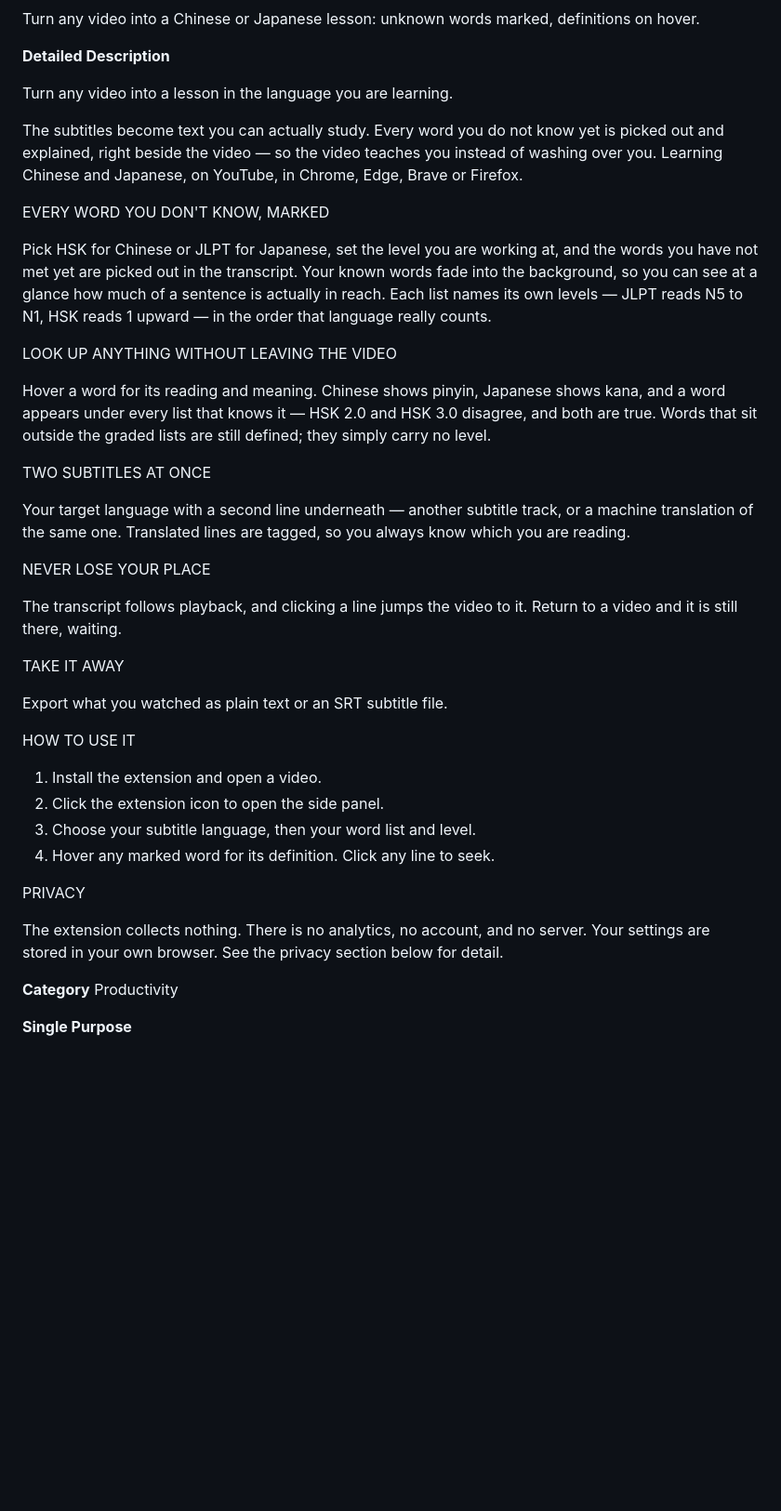
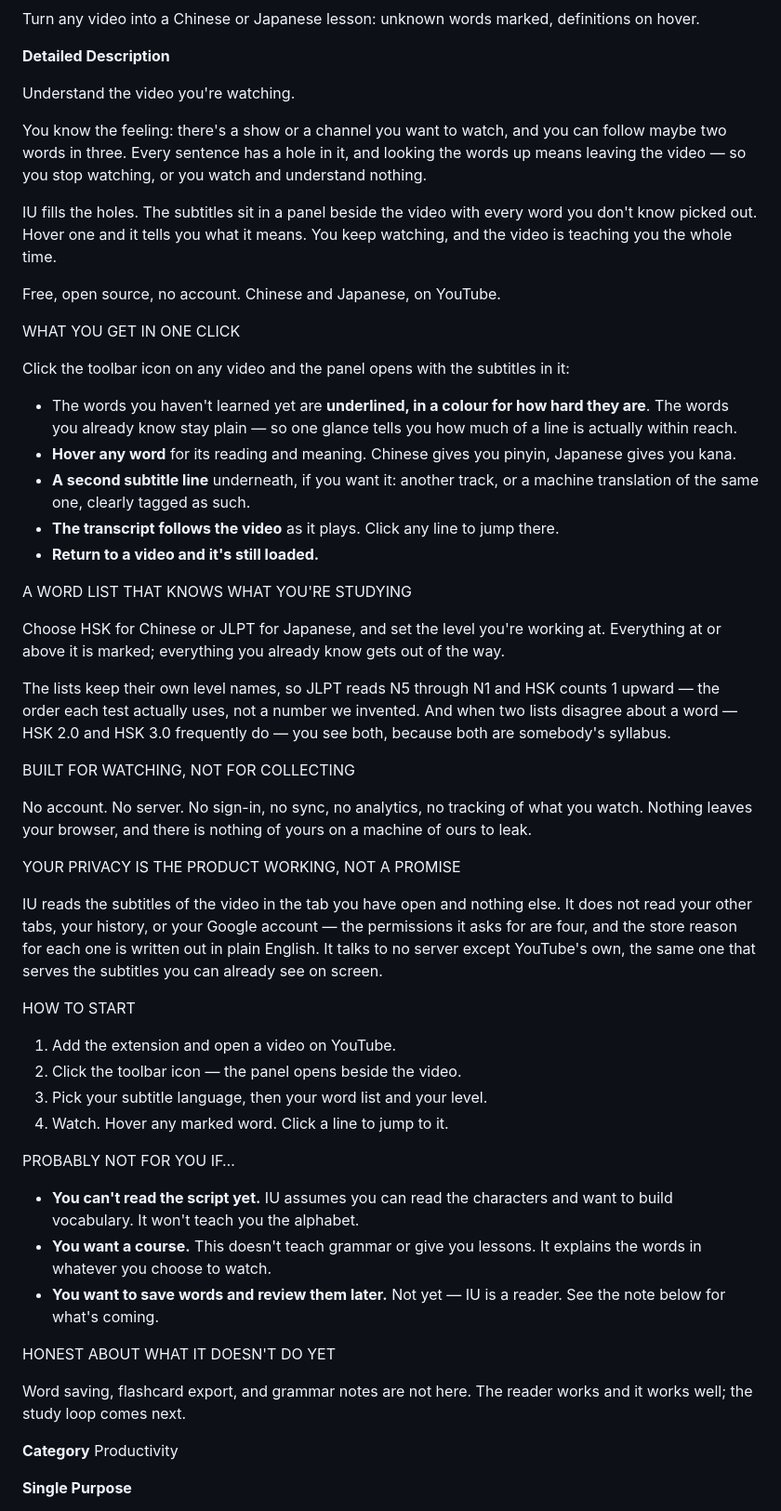
Before and after one commit to lhernandez0/iu, a Markdown page: CHROMEWEBSTORE.md, the part around the change. Shown at 93% size. GitHub-like rendering; blank space fills up the shorter version.

```diff
--- a/CHROMEWEBSTORE.md
+++ b/CHROMEWEBSTORE.md
@@ -23,55 +23,78 @@ Turn any video into a Chinese or Japanese lesson: unknown words marked, definiti
 
 **Detailed Description**
 
-Turn any video into a lesson in the language you are learning.
+Understand the video you're watching.
 
-The subtitles become text you can actually study. Every word you do not know yet
-is picked out and explained, right beside the video — so the video teaches you
-instead of washing over you. Learning Chinese and Japanese, on YouTube, in Chrome,
-Edge, Brave or Firefox.
+You know the feeling: there's a show or a channel you want to watch, and you can
+follow maybe two words in three. Every sentence has a hole in it, and looking the
+words up means leaving the video — so you stop watching, or you watch and
+understand nothing.
 
-EVERY WORD YOU DON'T KNOW, MARKED
+IU fills the holes. The subtitles sit in a panel beside the video with every word
+you don't know picked out. Hover one and it tells you what it means. You keep
+watching, and the video is teaching you the whole time.
 
-Pick HSK for Chinese or JLPT for Japanese, set the level you are working at, and
-the words you have not met yet are picked out in the transcript. Your known words
-fade into the background, so you can see at a glance how much of a sentence is
-actually in reach. Each list names its own levels — JLPT reads N5 to N1, HSK reads
-1 upward — in the order that language really counts.
+Free, open source, no account. Chinese and Japanese, on YouTube.
 
-LOOK UP ANYTHING WITHOUT LEAVING THE VIDEO
+WHAT YOU GET IN ONE CLICK
 
-Hover a word for its reading and meaning. Chinese shows pinyin, Japanese shows
-kana, and a word appears under every list that knows it — HSK 2.0 and HSK 3.0
-disagree, and both are true. Words that sit outside the graded lists are still
-defined; they simply carry no level.
+Click the toolbar icon on any video and the panel opens with the subtitles in it:
 
-TWO SUBTITLES AT ONCE
+- The words you haven't learned yet are **underlined, in a colour for how hard
+  they are**. The words you already know stay plain — so one glance tells you how
+  much of a line is actually within reach.
+- **Hover any word** for its reading and meaning. Chinese gives you pinyin,
+  Japanese gives you kana.
+- **A second subtitle line** underneath, if you want it: another track, or a
+  machine translation of the same one, clearly tagged as such.
+- **The transcript follows the video** as it plays. Click any line to jump there.
+- **Return to a video and it's still loaded.**
 
-Your target language with a second line underneath — another subtitle track, or a
-machine translation of the same one. Translated lines are tagged, so you always
-know which you are reading.
+A WORD LIST THAT KNOWS WHAT YOU'RE STUDYING
 
-NEVER LOSE YOUR PLACE
+Choose HSK for Chinese or JLPT for Japanese, and set the level you're working at.
+Everything at or above it is marked; everything you already know gets out of the
+way.
 
-The transcript follows playback, and clicking a line jumps the video to it. Return
-to a video and it is still there, waiting.
+The lists keep their own level names, so JLPT reads N5 through N1 and HSK counts
+1 upward — the order each test actually uses, not a number we invented. And when
+two lists disagree about a word — HSK 2.0 and HSK 3.0 frequently do — you see both,
+because both are somebody's syllabus.
 
-TAKE IT AWAY
+BUILT FOR WATCHING, NOT FOR COLLECTING
 
-Export what you watched as plain text or an SRT subtitle file.
+No account. No server. No sign-in, no sync, no analytics, no tracking of what you
+watch. Nothing leaves your browser, and there is nothing of yours on a machine of
+ours to leak.
 
-HOW TO USE IT
+YOUR PRIVACY IS THE PRODUCT WORKING, NOT A PROMISE
 
-1. Install the extension and open a video.
-2. Click the extension icon to open the side panel.
-3. Choose your subtitle language, then your word list and level.
-4. Hover any marked word for its definition. Click any line to seek.
+IU reads the subtitles of the video in the tab you have open and nothing else. It
+does not read your other tabs, your history, or your Google account — the
+permissions it asks for are four, and the store reason for each one is written out
+in plain English. It talks to no server except YouTube's own, the same one that
+serves the subtitles you can already see on screen.
 
-PRIVACY
+HOW TO START
 
-The extension collects nothing. There is no analytics, no account, and no server.
-Your settings are stored in your own browser. See the privacy section below for
-detail.
+1. Add the extension and open a video on YouTube.
+2. Click the toolbar icon — the panel opens beside the video.
+3. Pick your subtitle language, then your word list and your level.
+4. Watch. Hover any marked word. Click a line to jump to it.
+
+PROBABLY NOT FOR YOU IF…
+
+- **You can't read the script yet.** IU assumes you can read the characters and
+  want to build vocabulary. It won't teach you the alphabet.
+- **You want a course.** This doesn't teach grammar or give you lessons. It
+  explains the words in whatever you choose to watch.
+- **You want to save words and review them later.** Not yet — IU is a reader. See
+  the note below for what's coming.
+
+HONEST ABOUT WHAT IT DOESN'T DO YET
+
+Word saving, flashcard export, and grammar notes are not here. The reader works
+and it works well; the study loop comes next.
 
 **Category**
 Productivity
```
Also changed, not shown: README.md (+51 -29 lines).
